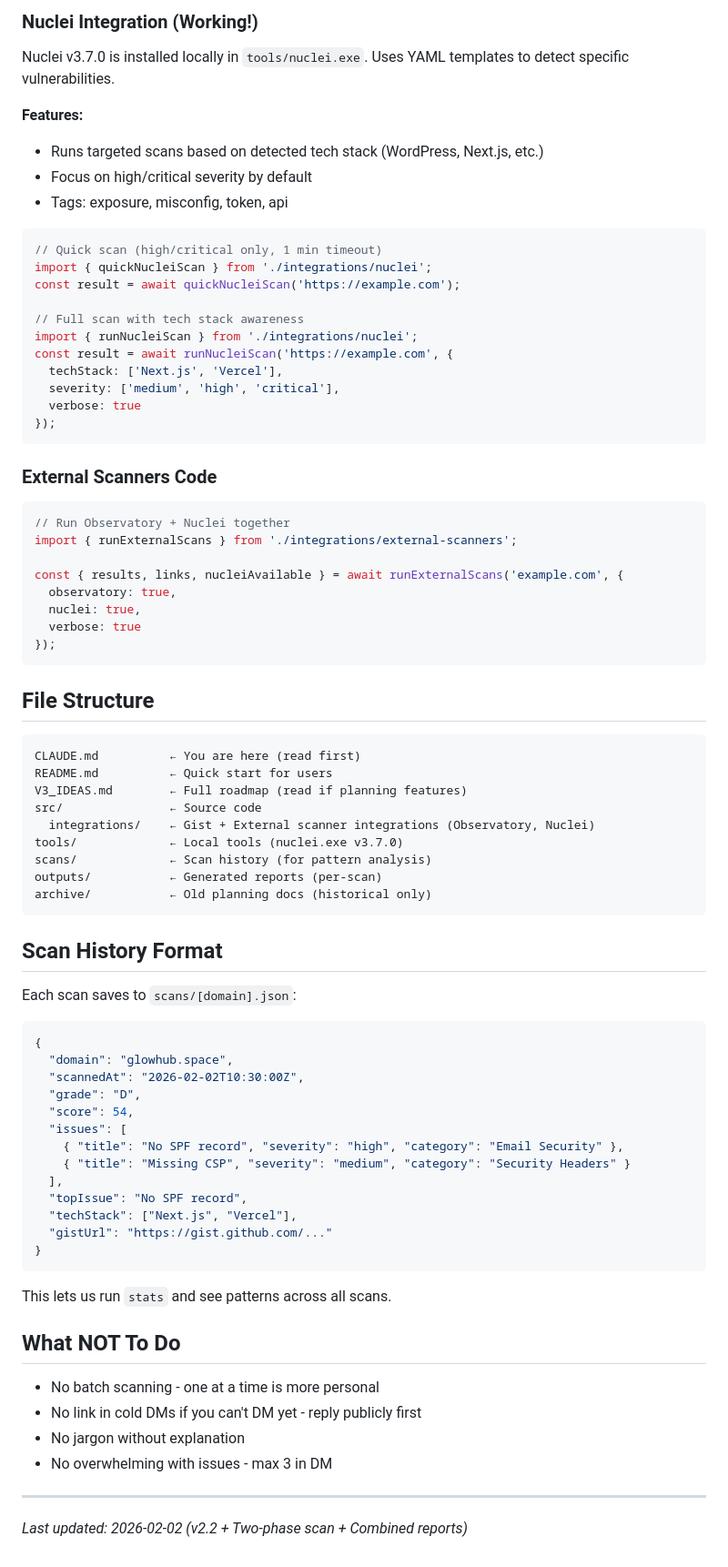
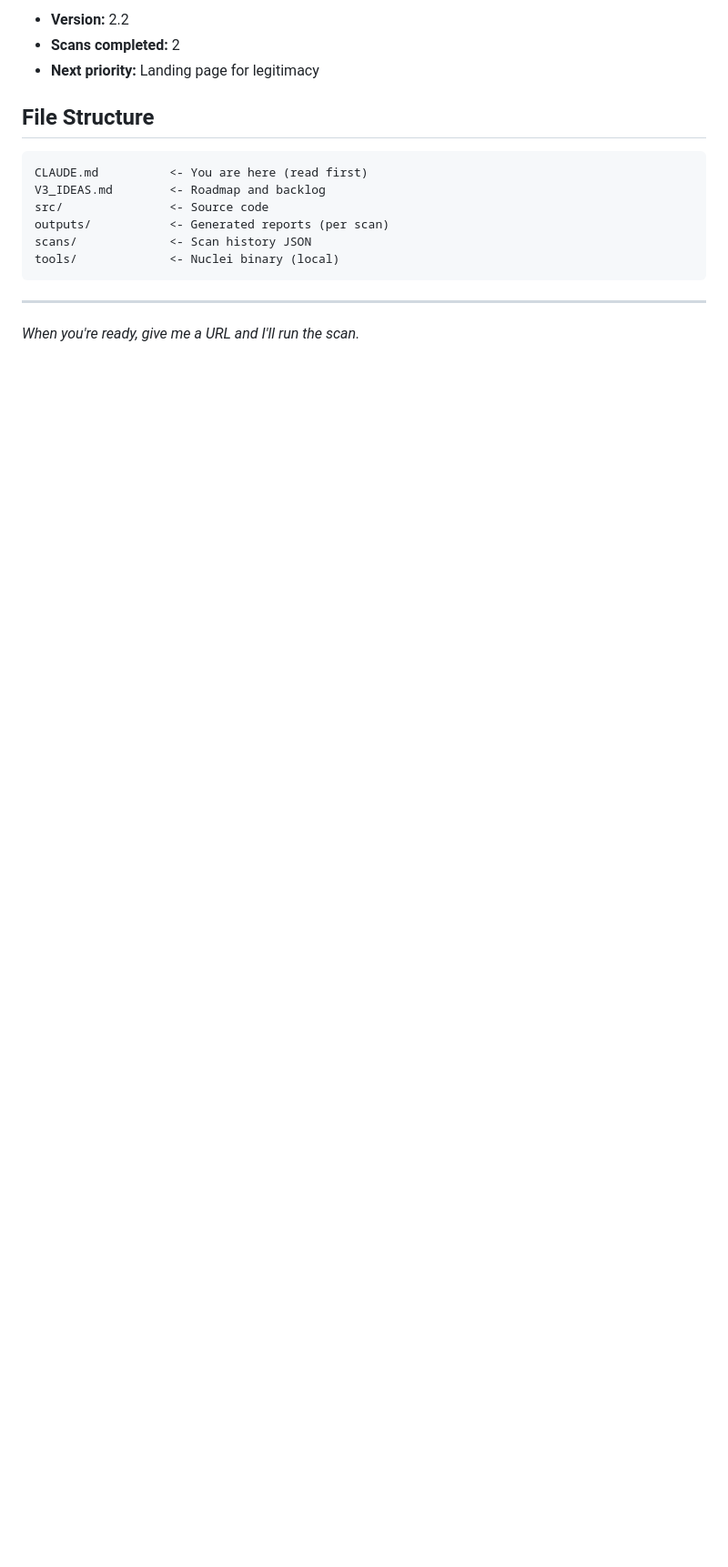
Before and after one commit to code-explorer-io/07-URL-Security-Scanner, a Markdown page: CLAUDE.md, the part around one of its changes. Shown at 91% size. Drawn GitHub-style; blank space fills up the shorter version.

````diff
--- a/CLAUDE.md
+++ b/CLAUDE.md
@@ -130,82 +100,18 @@ Cross-check our findings with trusted external tools:
-### Nuclei Integration (Working!)
-
-Nuclei v3.7.0 is installed locally in `tools/nuclei.exe`. Uses YAML templates to detect specific vulnerabilities.
-
-**Features:**
-- Runs targeted scans based on detected tech stack (WordPress, Next.js, etc.)
-- Focus on high/critical severity by default
-- Tags: exposure, misconfig, token, api
-
-```typescript
-// Quick scan (high/critical only, 1 min timeout)
-import { quickNucleiScan } from './integrations/nuclei';
-const result = await quickNucleiScan('https://example.com');
-
-// Full scan with tech stack awareness
-import { runNucleiScan } from './integrations/nuclei';
-const result = await runNucleiScan('https://example.com', {
-  techStack: ['Next.js', 'Vercel'],
-  severity: ['medium', 'high', 'critical'],
-  verbose: true
-});
-```
-
-### External Scanners Code
-
-```typescript
-// Run Observatory + Nuclei together
-import { runExternalScans } from './integrations/external-scanners';
-
-const { results, links, nucleiAvailable } = await runExternalScans('example.com', {
-  observatory: true,
-  nuclei: true,
-  verbose: true
-});
-```
+- **Version:** 2.2
+- **Scans completed:** 2
+- **Next priority:** Landing page for legitimacy
 
 ## File Structure
 
 ```
-CLAUDE.md          ← You are here (read first)
-README.md          ← Quick start for users
-V3_IDEAS.md        ← Full roadmap (read if planning features)
-src/               ← Source code
-  integrations/    ← Gist + External scanner integrations (Observatory, Nuclei)
-tools/             ← Local tools (nuclei.exe v3.7.0)
-scans/             ← Scan history (for pattern analysis)
-outputs/           ← Generated reports (per-scan)
-archive/           ← Old planning docs (historical only)
+CLAUDE.md          <- You are here (read first)
+V3_IDEAS.md        <- Roadmap and backlog
+src/               <- Source code
+outputs/           <- Generated reports (per scan)
+scans/             <- Scan history JSON
+tools/             <- Nuclei binary (local)
 ```
-
-## Scan History Format
-
-Each scan saves to `scans/[domain].json`:
-
-```json
-{
-  "domain": "glowhub.space",
-  "scannedAt": "2026-02-02T10:30:00Z",
-  "grade": "D",
-  "score": 54,
-  "issues": [
-    { "title": "No SPF record", "severity": "high", "category": "Email Security" },
-    { "title": "Missing CSP", "severity": "medium", "category": "Security Headers" }
-  ],
-  "topIssue": "No SPF record",
-  "techStack": ["Next.js", "Vercel"],
-  "gistUrl": "https://gist.github.com/..."
-}
-```
-
-This lets us run `stats` and see patterns across all scans.
-
-## What NOT To Do
-
-- No batch scanning - one at a time is more personal
-- No link in cold DMs if you can't DM yet - reply publicly first
-- No jargon without explanation
-- No overwhelming with issues - max 3 in DM
 
 ---
 
-*Last updated: 2026-02-02 (v2.2 + Two-phase scan + Combined reports)*
+*When you're ready, give me a URL and I'll run the scan.*
````
Also changed, not shown: other parts of CLAUDE.md (+72 -102 lines).
